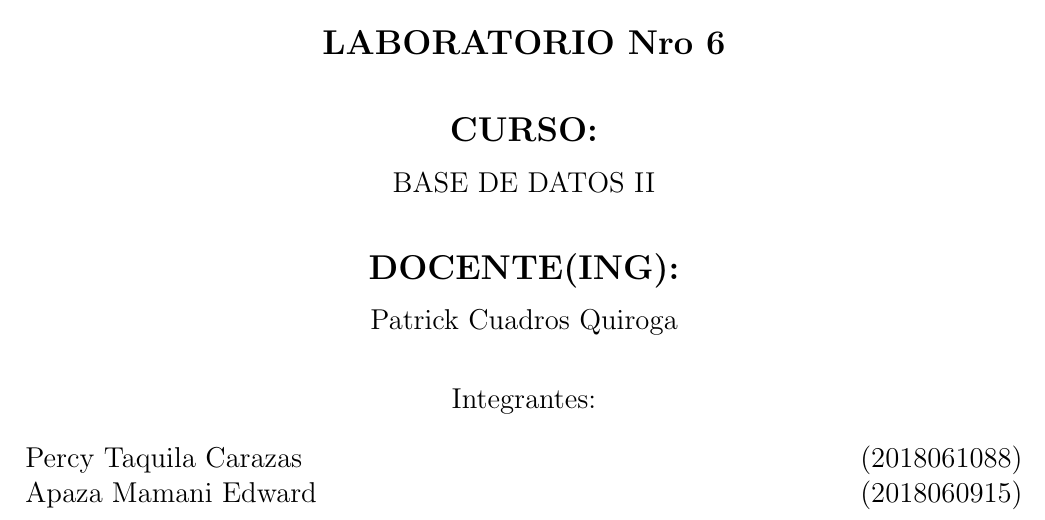
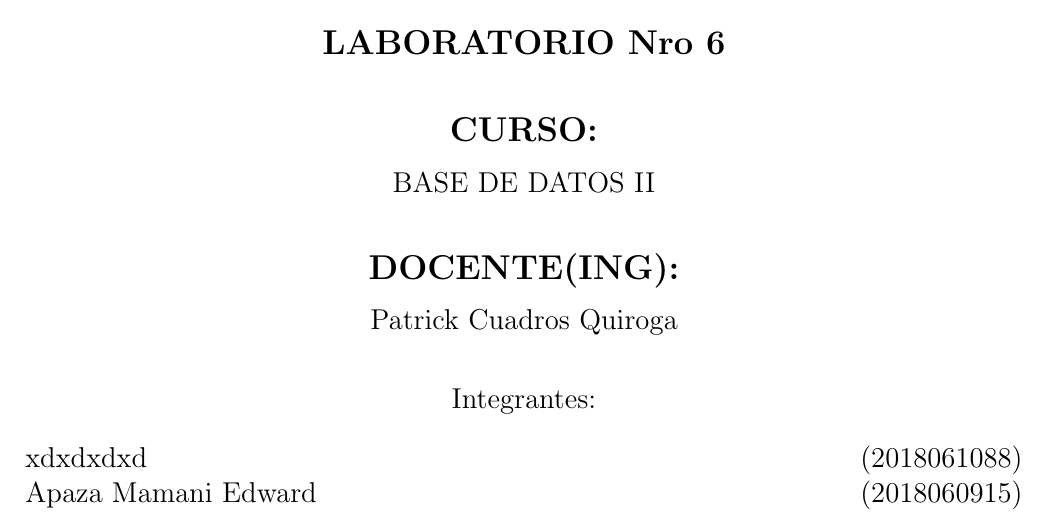
Before and after one commit to P-TaquilaCc/InformeLaboratorio06-BDII, a LaTeX document (informe.tex): part of page 1 of 4, cut so that both start at the same text. Compiled offline with pdfLaTeX.

Commit message:
probandooo

```diff
--- a/informe.tex
+++ b/informe.tex
@@ -78,7 +78,7 @@ BASE DE DATOS II\\
 \begin{large}
 Integrantes: \\
 \begin{flushleft}
-Percy Taquila Carazas\hfill	(2018061088) \\
+xdxdxdxd\hfill	(2018061088) \\
 Apaza Mamani Edward\hfill	(2018060915) \\
 \end{flushleft}
 \end{large}
```
Also changed, not shown: informe.pdf, 4 other files.
